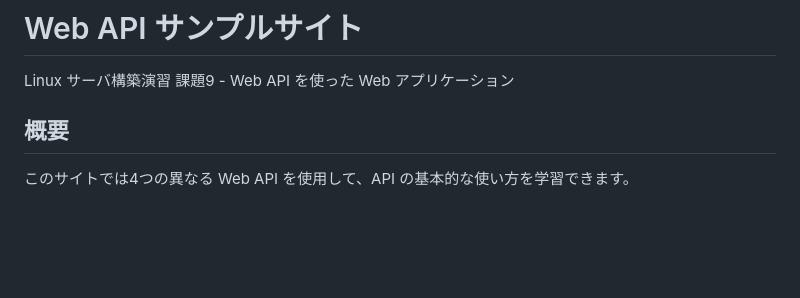
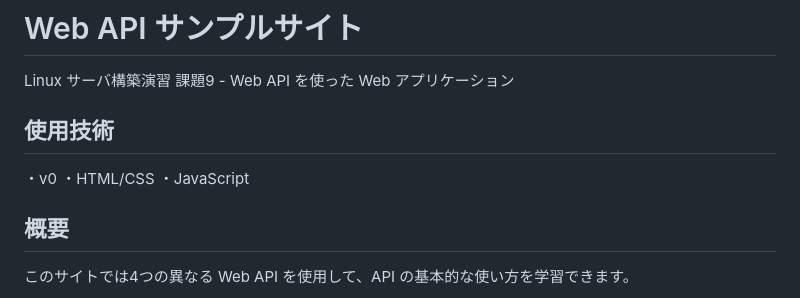
Before and after one commit to Yusei-Maekawa/Linux_class_assignment, a Markdown page: README.md, the part around the change. Drawn GitHub-style; blank space fills up the shorter version.

Commit message:
Add technology section to README
Added a section listing the technologies used in the project.

```diff
--- a/README.md
+++ b/README.md
@@ -1,6 +1,11 @@
 # Web API サンプルサイト
 
 Linux サーバ構築演習 課題9 - Web API を使った Web アプリケーション
+
+## 使用技術
+・v0
+・HTML/CSS
+・JavaScript
 
 ## 概要
 
```
